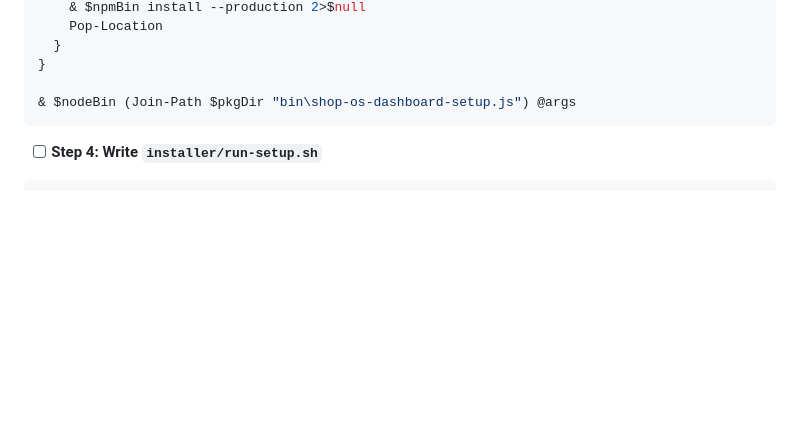
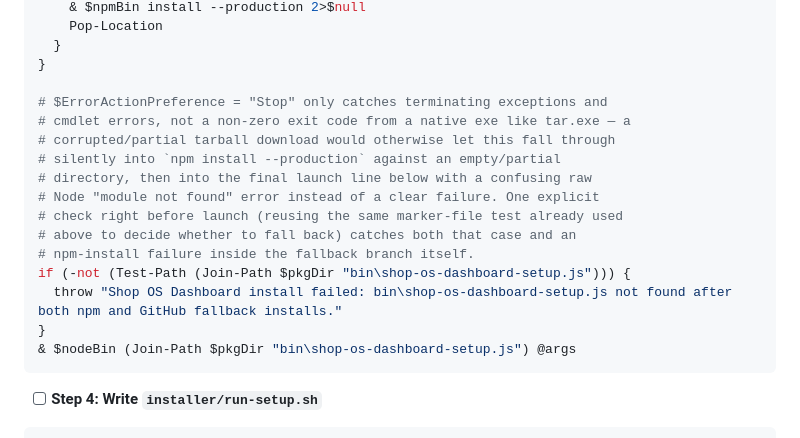
Before and after one commit to blueprintit-ai/shop-os-dashboard, a Markdown page: plans/2026-09-18-shop-os-dashboard-installer.md, the part around the change. Drawn GitHub-style; blank space fills up the shorter version.

Commit message:
docs: restore Task 9's tar-failure fix to the plan doc
The implementer's fix-round amend of b62bc3d branched from a point before
this fix (originally commit df4ad99) had been applied, orphaning it from
history even though the amend correctly carried the fix into
installer/run-setup.ps1 itself. Recommitting so the plan document matches
the shipped code.

Co-Authored-By: Claude Sonnet 5 <noreply@anthropic.com>

````diff
--- a/plans/2026-09-18-shop-os-dashboard-installer.md
+++ b/plans/2026-09-18-shop-os-dashboard-installer.md
@@ -1990,6 +1990,18 @@ if (-not (Test-Path (Join-Path $pkgDir "bin\shop-os-dashboard-setup.js"))) {
   }
 }
 
+# $ErrorActionPreference = "Stop" only catches terminating exceptions and
+# cmdlet errors, not a non-zero exit code from a native exe like tar.exe — a
+# corrupted/partial tarball download would otherwise let this fall through
+# silently into `npm install --production` against an empty/partial
+# directory, then into the final launch line below with a confusing raw
+# Node "module not found" error instead of a clear failure. One explicit
+# check right before launch (reusing the same marker-file test already used
+# above to decide whether to fall back) catches both that case and an
+# npm-install failure inside the fallback branch itself.
+if (-not (Test-Path (Join-Path $pkgDir "bin\shop-os-dashboard-setup.js"))) {
+  throw "Shop OS Dashboard install failed: bin\shop-os-dashboard-setup.js not found after both npm and GitHub fallback installs."
+}
 & $nodeBin (Join-Path $pkgDir "bin\shop-os-dashboard-setup.js") @args
 ```
 
````
